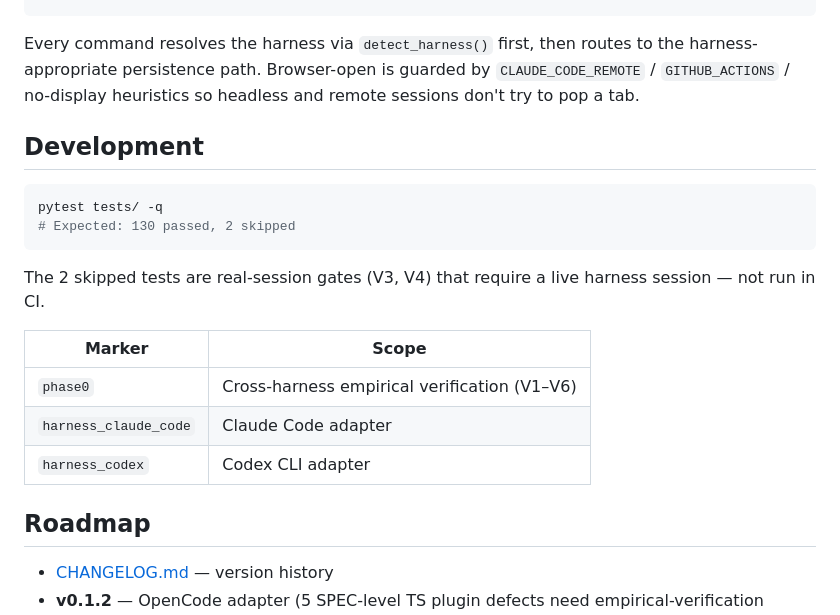
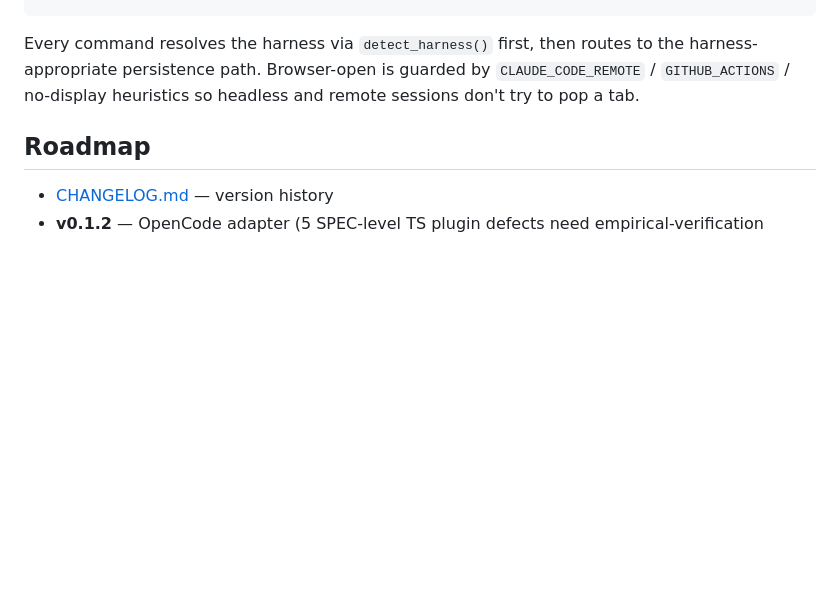
Before and after one commit to All-The-Vibes/ATV-PaperBoard, a Markdown page: README.md, the part around the change. GitHub-like rendering; blank space fills up the shorter version.

Commit message:
docs(readme): drop Development section (covered in CONTRIBUTING.md)
The Development section duplicated content from CONTRIBUTING.md (pytest invocation, test markers). README is for users and harness operators; contributor-facing setup lives in CONTRIBUTING.md, which the footer already links to.

Co-authored-by: Copilot <223556219+Copilot@users.noreply.github.com>

````diff
--- a/README.md
+++ b/README.md
@@ -298,21 +298,6 @@ paperboard doctor                                     # diagnose install
 
 Every command resolves the harness via `detect_harness()` first, then routes to the harness-appropriate persistence path. Browser-open is guarded by `CLAUDE_CODE_REMOTE` / `GITHUB_ACTIONS` / no-display heuristics so headless and remote sessions don't try to pop a tab.
 
-## Development
-
-```bash
-pytest tests/ -q
-# Expected: 130 passed, 2 skipped
-```
-
-The 2 skipped tests are real-session gates (V3, V4) that require a live harness session — not run in CI.
-
-| Marker | Scope |
-|---|---|
-| `phase0` | Cross-harness empirical verification (V1–V6) |
-| `harness_claude_code` | Claude Code adapter |
-| `harness_codex` | Codex CLI adapter |
-
 ## Roadmap
 
 - [CHANGELOG.md](CHANGELOG.md) — version history
````
